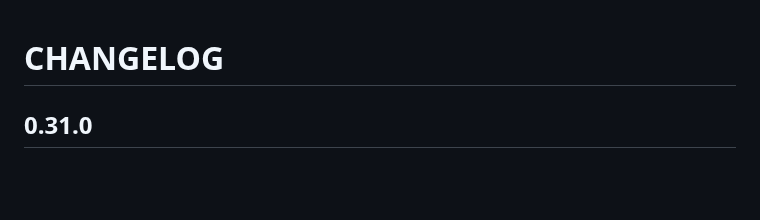
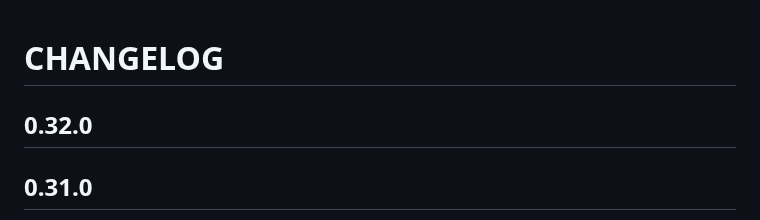
Before and after one commit to strimzi/strimzi-kafka-bridge, a Markdown page: CHANGELOG.md, the part around the change. Drawn GitHub-style; blank space fills up the shorter version.

```diff
--- a/CHANGELOG.md
+++ b/CHANGELOG.md
@@ -1,4 +1,7 @@
 # CHANGELOG
+
+## 0.32.0
+
 
 ## 0.31.0
 
```
Also changed, not shown: development-docs/RELEASING.md (+9 -0 lines).
